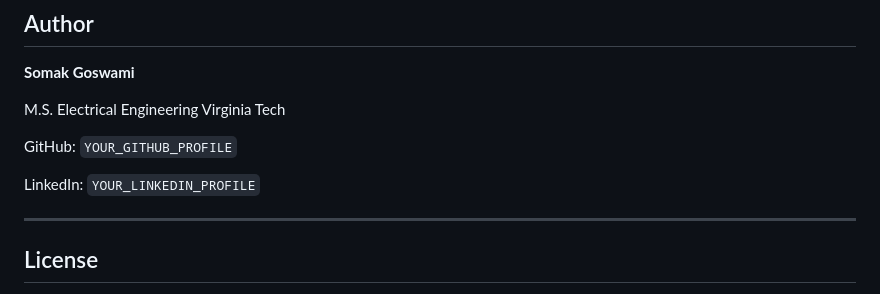
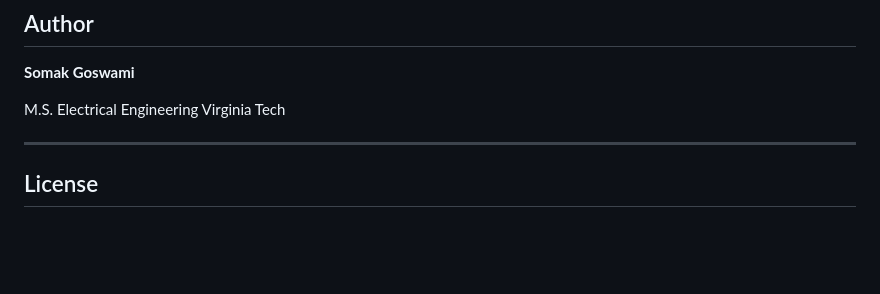
Before and after one commit to toastedjames/AWS-On-Prem-Migration-Control-Center, a Markdown page: README.md, the part around the change. Drawn GitHub-style; blank space fills up the shorter version.

Commit message:
Remove placeholder social media links
Removed placeholder links for GitHub and LinkedIn profiles.

```diff
--- a/README.md
+++ b/README.md
@@ -447,10 +447,6 @@ Potential future enhancements include:
 M.S. Electrical Engineering
 Virginia Tech
 
-GitHub: `YOUR_GITHUB_PROFILE`
-
-LinkedIn: `YOUR_LINKEDIN_PROFILE`
-
 ---
 
 ## License
```
